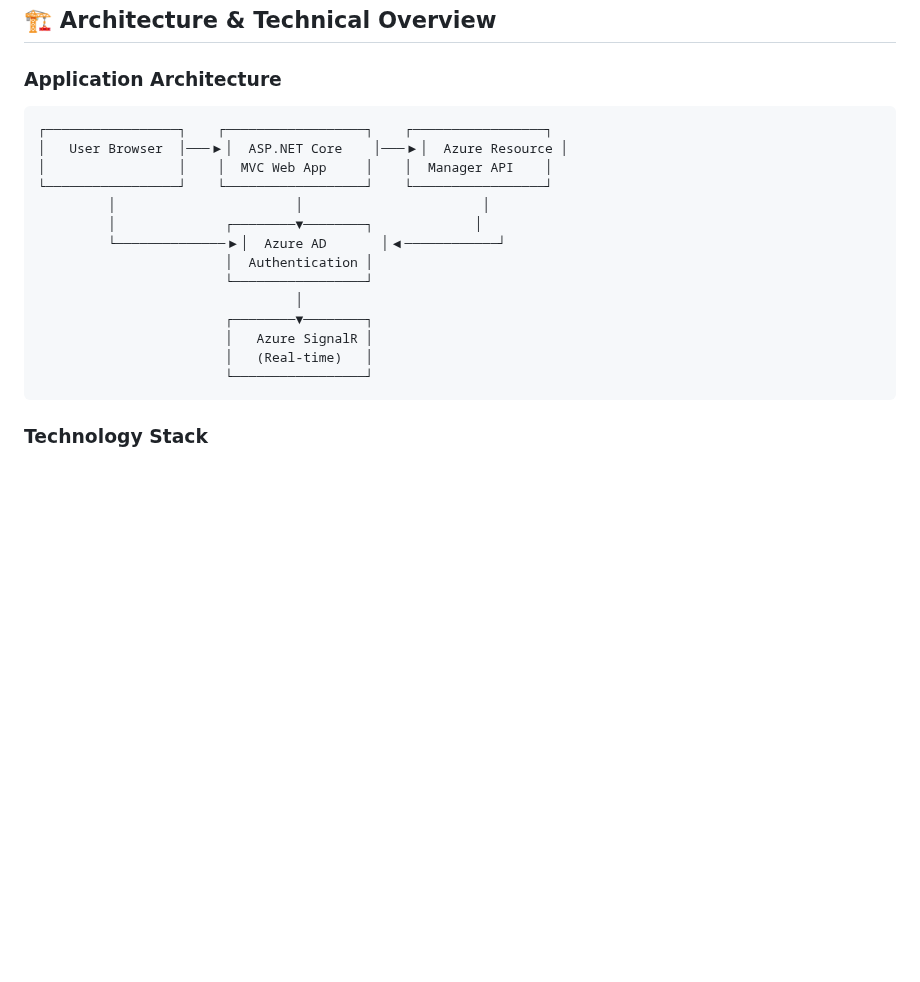
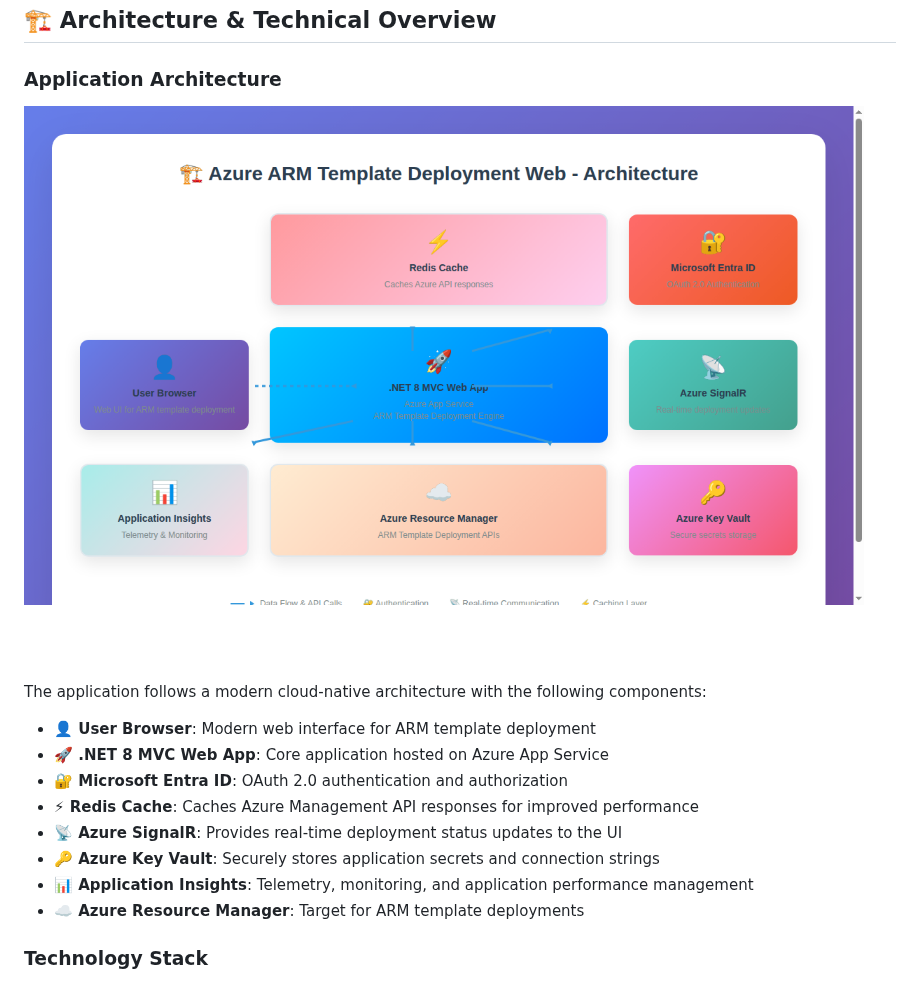
Before and after one commit to christopherhouse/Azure-Service-Deployment-Web, a Markdown page: README.md, the part around the change. Rendered like a GitHub page; pictures changed too: docs/images/architecture-diagram.png (added); blank space fills up the shorter version.

Commit message:
🎨 Replace ASCII art with beautiful architecture diagram
- Created professional visual architecture diagram showing all Azure components
- Includes Entra ID, App Service, Redis Cache, SignalR, Key Vault, Application Insights
- Generated as PNG using Chrome headless for crisp rendering
- Updated README.md to use new diagram with detailed component descriptions

Co-authored-by: christopherhouse <748998+christopherhouse@users.noreply.github.com>

````diff
--- a/README.md
+++ b/README.md
@@ -26,22 +26,19 @@ This repository provides a complete solution for deploying Azure resources throu
 ## 🏗️ Architecture & Technical Overview
 
 ### Application Architecture
-```
-┌─────────────────┐    ┌──────────────────┐    ┌─────────────────┐
-│   User Browser  │───▶│  ASP.NET Core    │───▶│  Azure Resource │
-│                 │    │  MVC Web App     │    │  Manager API    │
-└─────────────────┘    └──────────────────┘    └─────────────────┘
-         │                       │                       │
-         │              ┌────────▼────────┐             │
-         └──────────────▶│  Azure AD       │◀────────────┘
-                        │  Authentication │
-                        └─────────────────┘
-                                 │
-                        ┌────────▼────────┐
-                        │   Azure SignalR │
-                        │   (Real-time)   │
-                        └─────────────────┘
-```
+
+![Architecture Diagram](docs/images/architecture-diagram.png)
+
+The application follows a modern cloud-native architecture with the following components:
+
+- **👤 User Browser**: Modern web interface for ARM template deployment
+- **🚀 .NET 8 MVC Web App**: Core application hosted on Azure App Service
+- **🔐 Microsoft Entra ID**: OAuth 2.0 authentication and authorization
+- **⚡ Redis Cache**: Caches Azure Management API responses for improved performance
+- **📡 Azure SignalR**: Provides real-time deployment status updates to the UI
+- **🔑 Azure Key Vault**: Securely stores application secrets and connection strings
+- **📊 Application Insights**: Telemetry, monitoring, and application performance management
+- **☁️ Azure Resource Manager**: Target for ARM template deployments
 
 ### Technology Stack
 - **Frontend**: ASP.NET Core MVC with Bootstrap 5, JavaScript, SignalR
````
